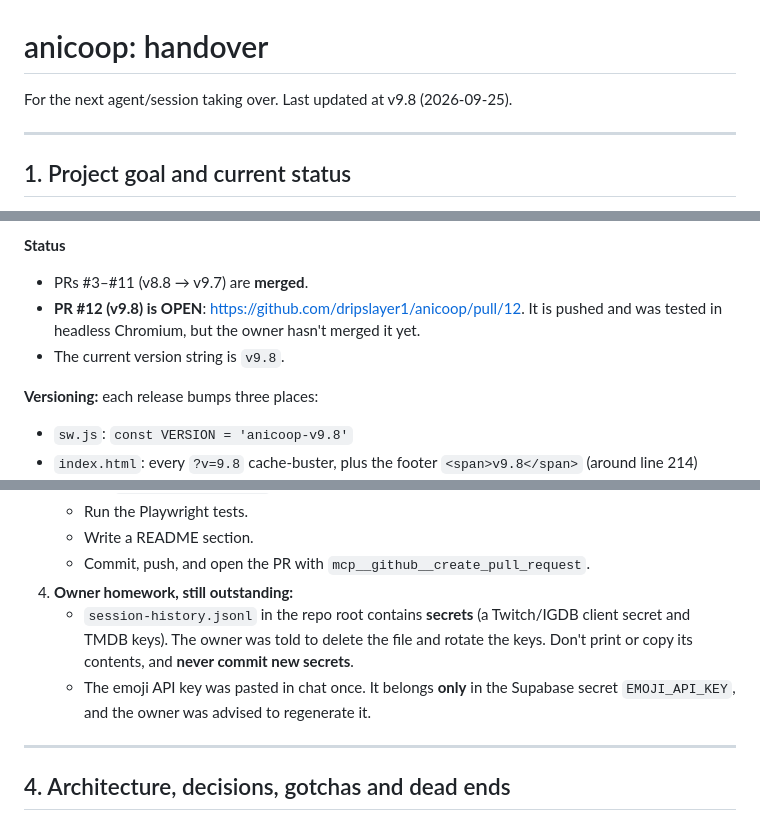
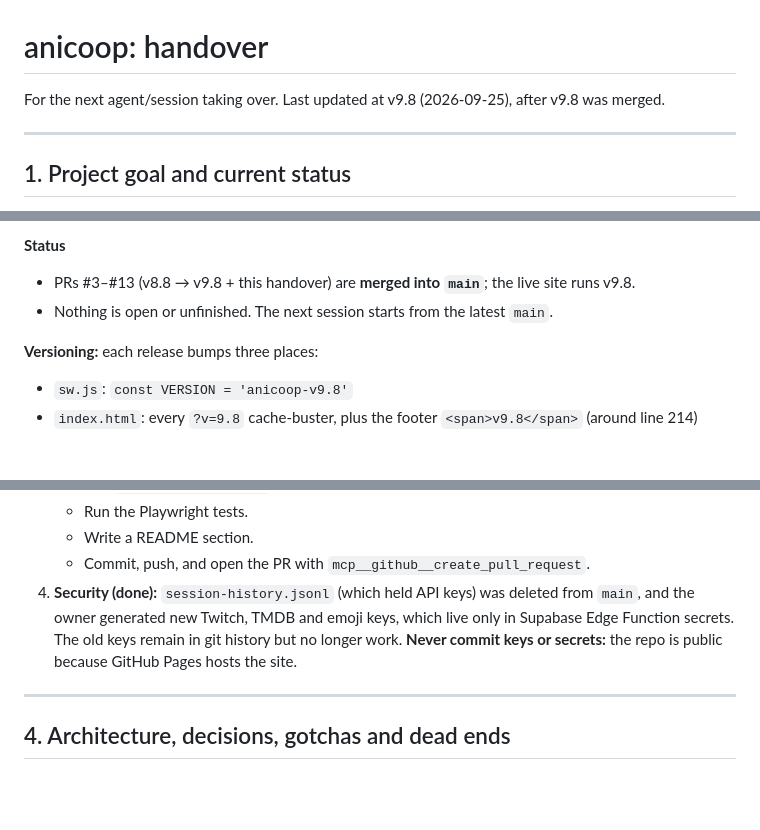
Before and after one commit to dripslayer1/anicoop, a Markdown page: HANDOVER.md, 3 parts joined by grey strips. Drawn GitHub-style; blank space fills up the shorter version.

Commit message:
HANDOVER: v9.8 merged, keys file removed and keys rotated
Co-Authored-By: Claude Opus 5.5 <noreply@anthropic.com>
Claude-Session: https://claude.ai/code/session_018aCLb3FDNKWztGgo1BRrqS

```diff
--- a/HANDOVER.md
+++ b/HANDOVER.md
@@ -1,6 +1,6 @@
 # anicoop: handover
 
-For the next agent/session taking over. Last updated at v9.8 (2026-09-25).
+For the next agent/session taking over. Last updated at v9.8 (2026-09-25), after v9.8 was merged.
 
 ---
 
@@ -20,9 +20,8 @@ For the next agent/session taking over. Last updated at v9.8 (2026-09-25).
   6. Check that the footer shows the new version.
 
 **Status**
-- PRs #3–#11 (v8.8 → v9.7) are **merged**.
-- **PR #12 (v9.8) is OPEN**: https://github.com/dripslayer1/anicoop/pull/12. It is pushed and was tested in headless Chromium, but the owner hasn't merged it yet.
-- The current version string is `v9.8`.
+- PRs #3–#13 (v8.8 → v9.8 + this handover) are **merged into `main`**; the live site runs v9.8.
+- Nothing is open or unfinished. The next session starts from the latest `main`.
 
 **Versioning:** each release bumps three places:
 - `sw.js`: `const VERSION = 'anicoop-v9.8'`
@@ -118,9 +117,7 @@ These are cumulative; the README has one section per version.
    - Run the Playwright tests.
    - Write a README section.
    - Commit, push, and open the PR with `mcp__github__create_pull_request`.
-4. **Owner homework, still outstanding:**
-   - `session-history.jsonl` in the repo root contains **secrets** (a Twitch/IGDB client secret and TMDB keys). The owner was told to delete the file and rotate the keys. Don't print or copy its contents, and **never commit new secrets**.
-   - The emoji API key was pasted in chat once. It belongs **only** in the Supabase secret `EMOJI_API_KEY`, and the owner was advised to regenerate it.
+4. **Security (done):** `session-history.jsonl` (which held API keys) was deleted from `main`, and the owner generated new Twitch, TMDB and emoji keys, which live only in Supabase Edge Function secrets. The old keys remain in git history but no longer work. **Never commit keys or secrets:** the repo is public because GitHub Pages hosts the site.
 
 ---
 
```
Also changed, not shown: other parts of HANDOVER.md (+2 -2 lines).
